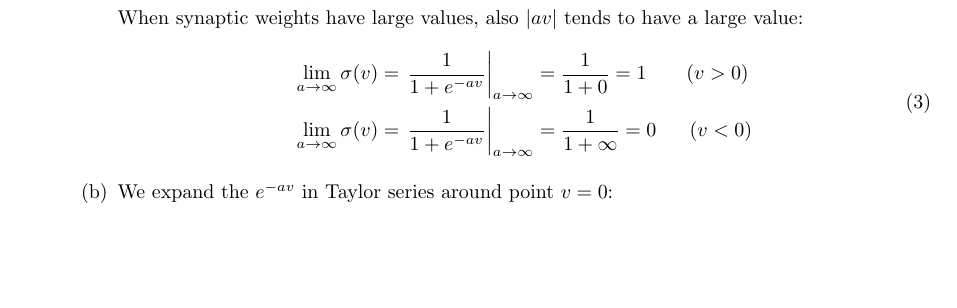
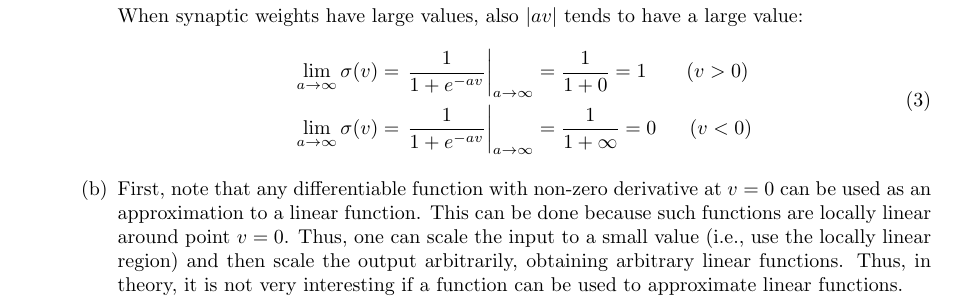
Before and after one commit to jluttine/neural-network-exercises, a LaTeX document (ex01/solutions.tex, which reads ex01/exercise.tex): part of page 2 of 5, cut so that both start at the same text, the shorter picture padded with empty space. Compiled offline with pdfLaTeX.

Commit message:
Rewrite Ex1.2b

```diff
--- a/ex01/exercise.tex
+++ b/ex01/exercise.tex
@@ -139,19 +139,62 @@
         \end{aligned}
       \end{equation}
 
-    \item We expand the $e^{-av}$ in Taylor series around point $v=0$:
+    \item First, note that any differentiable function with non-zero derivative
+      at $v=0$ can be used as an approximation to a linear function.  This can
+      be done because such functions are locally linear around point $v=0$.
+      Thus, one can scale the input to a small value (i.e., use the locally
+      linear region) and then scale the output arbitrarily, obtaining arbitrary
+      linear functions.  Thus, in theory, it is not very interesting if a
+      function can be used to approximate linear functions.
 
-      \begin{equation}
-        \begin{split}
-          \sigma(v) &= \frac{1}{1 + e^{-av}} = \frac{1}{1 + 1 - av +
-            \underbrace{\frac{(av)^2}{2!} - \frac{(av)^3}{3!} +
-              \cdots}_{\mbox{$\approx$ $0$, for small values of $v$}}} \\
-          &\approx \frac{1}{2 ( 1 - \frac{av}{2})} \\
-          &= \frac{1}{2} \frac{1 + \frac{av}{2}} {1 -
-            \underbrace{\frac{(av)^2}{4}}_{\approx 0}} \approx \frac{1}{2}
-          \left(1 + \frac{av}{2} \right) = L(v) \: _\Box
-        \end{split}
-      \end{equation}
+      Now, let us show that the activation function $\sigma(v)$ is such a
+      function.  Note that $\sigma(v)$ is differentiable and the derivative is
+      non-zero at $v=0$ (actually everywhere):
+      \begin{align}
+        \frac{d \sigma}{d v}(0) = \frac{ae^{-a0}}{(1+e^{-a0})^2} > 0, \text{
+          assuming } a>0.
+      \end{align}
+      Thus, $\sigma(v)$ can be used to approximate linear functions.
+      % Thus, in general, the function is locally linear around any point.  In
+      % particular, it is locally linear around $v=0$.  Thus, the function can be
+      % used as a linear function by scaling the input $v$ to close to zero and
+      % then scaling the output $\sigma(v)$ to any scale.  The point is that
+
+
+      Although the linear approximation property of $\sigma(v)$ is not very
+      special, it is interesting to note that the sigmoid function can be a
+      ``good'' linear approximator in practice.  This means that the sigmoid
+      function is approximately linear without scaling the input to an almost
+      infinitesimally small value.  Most importantly, the linear region is
+      clearly visible by looking at a plot of the sigmoid function: It has
+      similar linear region as the activation function in
+      Fig.~\ref{fig:sigmoid}.  The linear region can be expanded by making $a$
+      or the synaptic weights smaller.  In addition, the second derivative is
+      zero at $v=0$ making the approximation even better.  However, we won't go
+      to any further mathematical analysis on the linearity of the sigmoid
+      function.
+      % The intuition or take-home The linear region is
+      % has a ``significant'' linear region., allowing it to be approximately
+      % linear in practice.
+
+
+      The point of this exercise was to show that the sigmoid function can learn
+      approximately linear or step shape, thus being more general than those
+      two.
+
+      % We expand the $e^{-av}$ in Taylor series around point $v=0$:
+
+      % \begin{equation}
+      %   \begin{split}
+      %     \sigma(v) &= \frac{1}{1 + e^{-av}} = \frac{1}{1 + 1 - av +
+      %       \underbrace{\frac{(av)^2}{2!} - \frac{(av)^3}{3!} +
+      %         \cdots}_{\mbox{$\approx$ $0$, for small values of $v$}}} \\
+      %     &\approx \frac{1}{2 ( 1 - \frac{av}{2})} \\
+      %     &= \frac{1}{2} \frac{1 + \frac{av}{2}} {1 -
+      %       \underbrace{\frac{(av)^2}{4}}_{\approx 0}} \approx \frac{1}{2}
+      %     \left(1 + \frac{av}{2} \right) = L(v) \: _\Box
+      %   \end{split}
+      % \end{equation}
 
     \end{enumerate}
 
```
